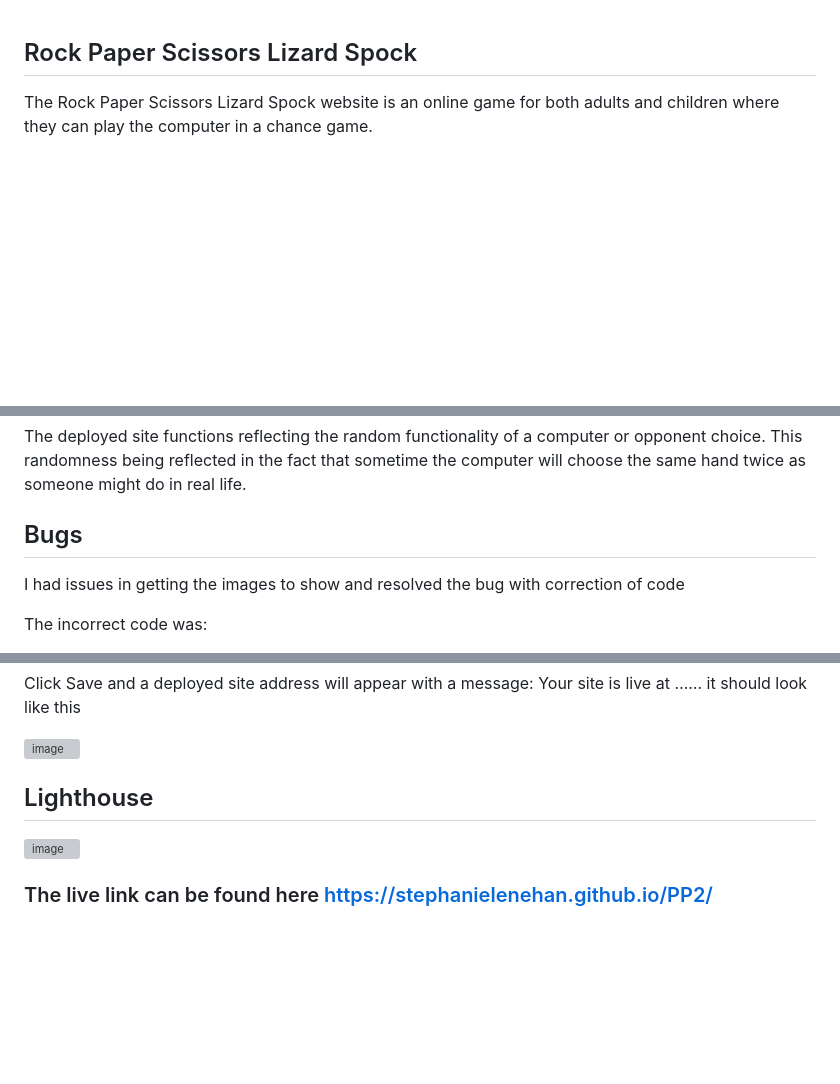
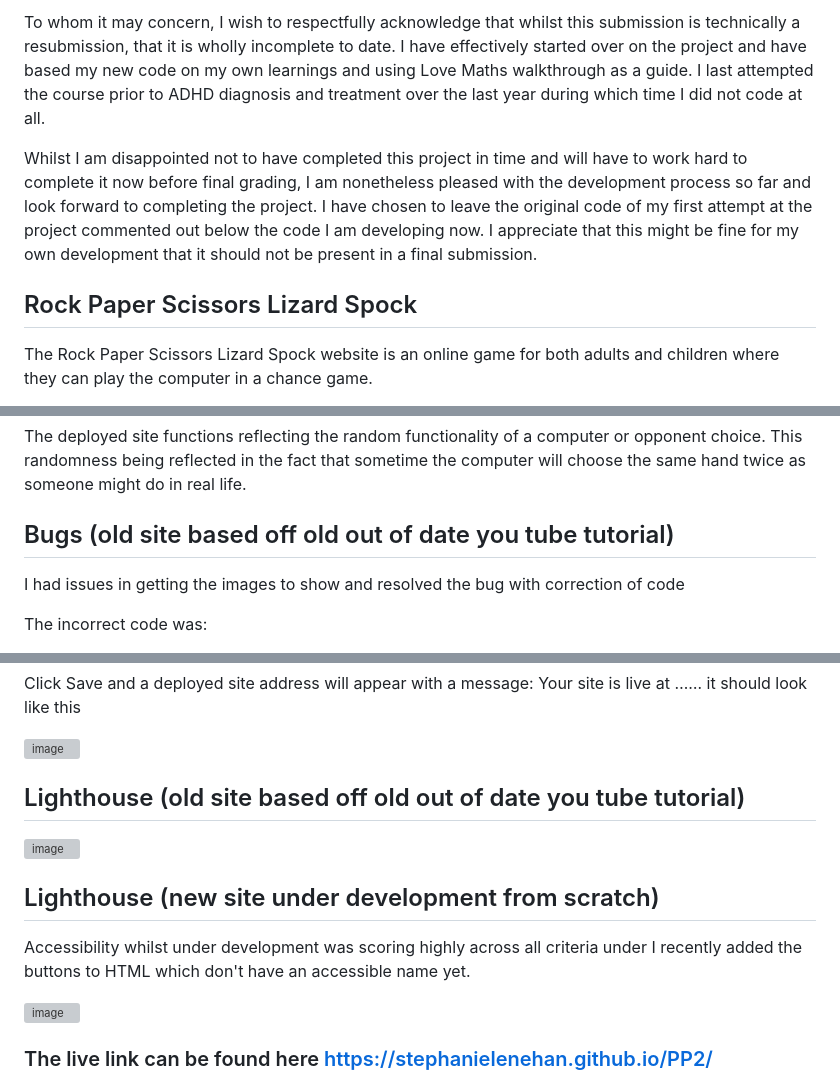
Before and after one commit to Code-Institute-Submissions/stephanielenehan-PP2, a Markdown page: README.md, 3 parts joined by grey strips. GitHub-like rendering; blank space fills up the shorter version; grey boxes are pictures that could not be loaded.

```diff
--- a/README.md
+++ b/README.md
@@ -1,3 +1,8 @@
+To whom it may concern, I wish to respectfully acknowledge that whilst this submission is technically a resubmission, that it is wholly incomplete to date. I have effectively started over on the project and have based my new code on my own learnings and using Love Maths walkthrough as a guide. I last attempted the course prior to ADHD diagnosis and treatment over the last year during which time I did not code at all.
+
+Whilst I am disappointed not to have completed this project in time and will have to work hard to complete it now before final grading, I am nonetheless pleased with the development process so far and look forward to completing the project. I have chosen to leave the original code of my first attempt at the project commented out below the code I am developing now. I appreciate that this might be fine for my own development that it should not be present in a final submission.
+
+
 
 ## Rock Paper Scissors Lizard Spock
 
@@ -42,7 +48,8 @@ Image addresses in credits.
 
 The deployed site functions reflecting the random functionality of a computer or opponent choice. This randomness being reflected in the fact that sometime the computer will choose the same hand twice as someone might do in real life.
 
-## Bugs
+## Bugs (old site based off old out of date you tube tutorial)
+
 
 I had issues in getting the images to show and resolved the bug with correction of code
 
@@ -69,9 +76,14 @@ Click Save and a deployed site address will appear with a message: Your site is
 
 ![image](https://user-images.githubusercontent.com/35435182/225465134-fa0e0598-5c24-417a-aee6-d86a0a97ce71.png)
 
-## Lighthouse
+## Lighthouse  (old site based off old out of date you tube tutorial)
 ![image](https://user-images.githubusercontent.com/35435182/225605005-a4c8cd94-f4d6-4683-8ddf-744e7a953523.png)
 
+## Lighthouse (new site under development from scratch)
+
+Accessibility whilst under development was scoring highly across all criteria under I recently added the buttons to HTML which don't have an accessible name yet.
+
+![image](https://github.com/stephanielenehan/PP2/assets/35435182/619d5868-2d15-4728-8b08-738feb8b7eb3)
 
 
 ### The live link can be found here https://stephanielenehan.github.io/PP2/
```
Also changed, not shown: other parts of README.md (+5 -0 lines).
